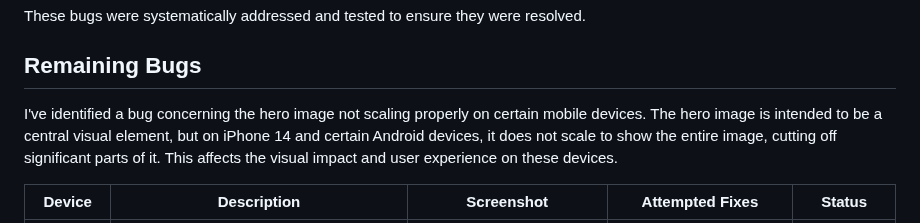
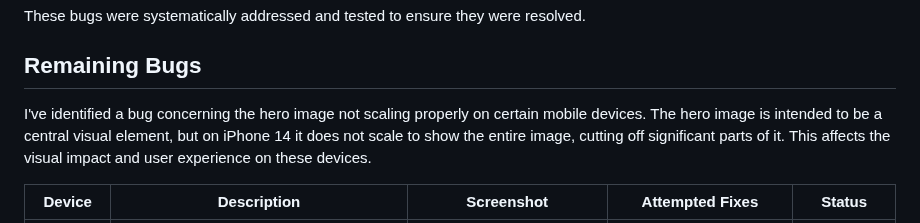
Before and after one commit to JohnnySonTrinh/a-gamers-portfolio-site, a Markdown page: TESTING.md, the part around the change. Drawn GitHub-style.

Commit message:
Update information inside remaining Bugs section TESTING.md

```diff
--- a/TESTING.md
+++ b/TESTING.md
@@ -99,7 +99,7 @@ These bugs were systematically addressed and tested to ensure they were resolved
 
 ## Remaining Bugs
 
-I've identified a bug concerning the hero image not scaling properly on certain mobile devices. The hero image is intended to be a central visual element, but on iPhone 14 and certain Android devices, it does not scale to show the entire image, cutting off significant parts of it. This affects the visual impact and user experience on these devices.
+I've identified a bug concerning the hero image not scaling properly on certain mobile devices. The hero image is intended to be a central visual element, but on iPhone 14 it does not scale to show the entire image, cutting off significant parts of it. This affects the visual impact and user experience on these devices.
 
 | Device    | Description                                                                                                                                                              | Screenshot                                                                        | Attempted Fixes                                                          | Status     |
 | --------- | ------------------------------------------------------------------------------------------------------------------------------------------------------------------------ | --------------------------------------------------------------------------------- | ------------------------------------------------------------------------ | ---------- |
```
